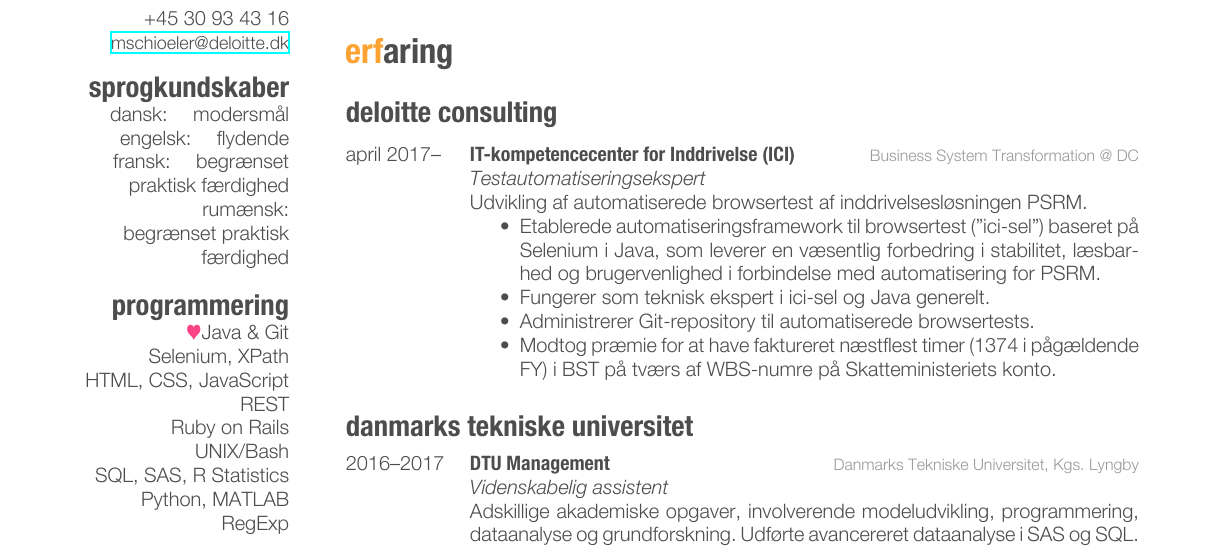
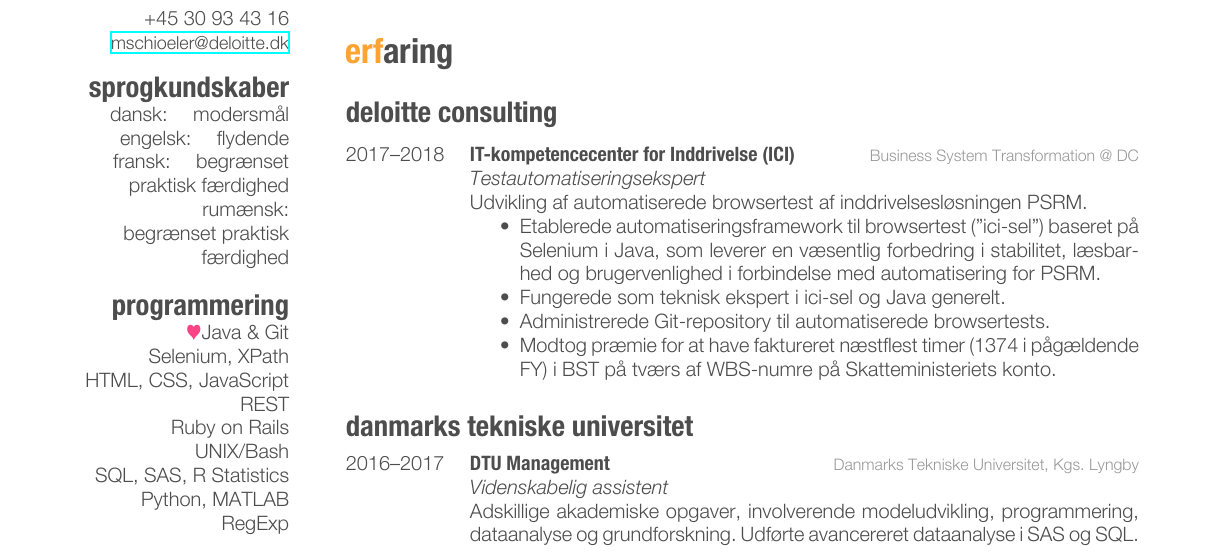
Before and after one commit to mschioeler/cv, a LaTeX CV (dk/cv.tex): part of page 1 of 2, cut so that both start at the same text. Compiled offline with XeLaTeX.

Commit message:
Update ICI staffing to reflect termination

```diff
--- a/dk/cv.tex
+++ b/dk/cv.tex
@@ -96,15 +96,15 @@
 \begin{entrylist}
 %------------------------------------------------
 \entry
-{april 2017--}
+{2017--2018}
 {IT-kompetencecenter for Inddrivelse (ICI)}
 {Business System Transformation @ DC}
 {\emph{Testautomatiseringsekspert}\\
 Udvikling af automatiserede browsertest af inddrivelsesløsningen PSRM.
 \begin{itemize}
 \item Etablerede automatiseringsframework til browsertest ("ici-sel") baseret på Selenium i Java, som leverer en væsentlig forbedring i stabilitet, læsbarhed og brugervenlighed i forbindelse med automatisering for PSRM.
-\item Fungerer som teknisk ekspert i ici-sel og Java generelt.
-\item Administrerer Git-repository til automatiserede browsertests.
+\item Fungerede som teknisk ekspert i ici-sel og Java generelt.
+\item Administrerede Git-repository til automatiserede browsertests.
 \item Modtog præmie for at have faktureret næstflest timer (1374 i pågældende FY) i BST på tværs af WBS-numre på Skatteministeriets konto.
 \end{itemize}
 }
```
